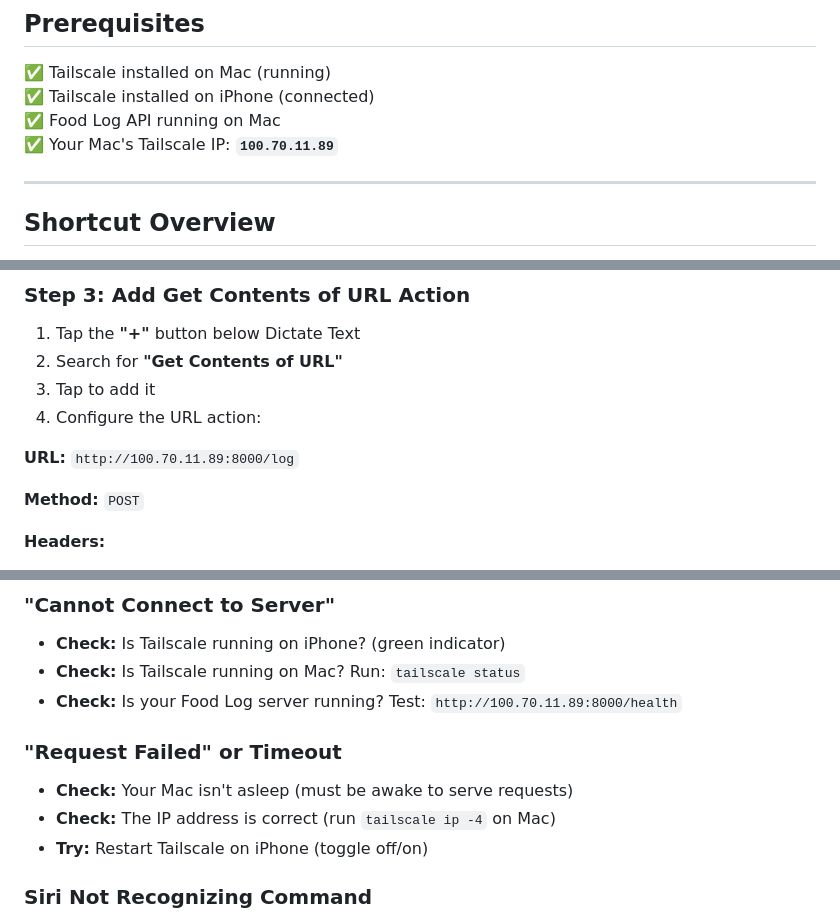
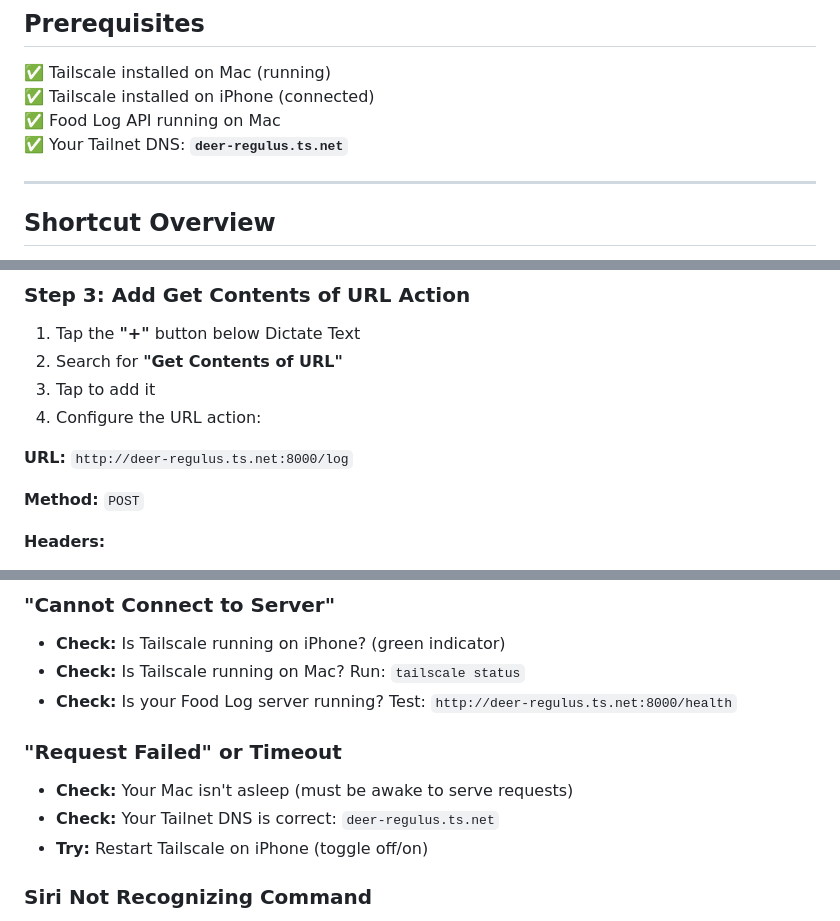
Before and after one commit to matthewmeekins/FoodLogger, a Markdown page: APPLE_SHORTCUT_GUIDE.md, 3 parts joined by grey strips. Rendered like a GitHub page.

Commit message:
docs: update shortcut guide with tailnet DNS deer-regulus.ts.net
- Replace IP address 100.70.11.89 with tailnet DNS throughout
- Update Prerequisites to reference tailnet DNS instead of IP
- Update URL configurations and examples
- Update troubleshooting and support commands

Users can now use deer-regulus.ts.net:8000 instead of IP address

```diff
--- a/APPLE_SHORTCUT_GUIDE.md
+++ b/APPLE_SHORTCUT_GUIDE.md
@@ -9,7 +9,7 @@ Complete guide to create a "Log Food" Siri shortcut for voice-based food logging
 ✅ Tailscale installed on Mac (running)
 ✅ Tailscale installed on iPhone (connected)
 ✅ Food Log API running on Mac
-✅ Your Mac's Tailscale IP: **`100.70.11.89`**
+✅ Your Tailnet DNS: **`deer-regulus.ts.net`**
 
 ---
 
@@ -44,7 +44,7 @@ Complete guide to create a "Log Food" Siri shortcut for voice-based food logging
 3. Tap to add it
 4. Configure the URL action:
 
-**URL:** `http://100.70.11.89:8000/log`
+**URL:** `http://deer-regulus.ts.net:8000/log`
 
 **Method:** `POST`
 
@@ -131,11 +131,11 @@ This shows the API JSON response directly. Less polished, but works fine if you
 ### "Cannot Connect to Server"
 - **Check:** Is Tailscale running on iPhone? (green indicator)
 - **Check:** Is Tailscale running on Mac? Run: `tailscale status`
-- **Check:** Is your Food Log server running? Test: `http://100.70.11.89:8000/health`
+- **Check:** Is your Food Log server running? Test: `http://deer-regulus.ts.net:8000/health`
 
 ### "Request Failed" or Timeout
 - **Check:** Your Mac isn't asleep (must be awake to serve requests)
-- **Check:** The IP address is correct (run `tailscale ip -4` on Mac)
+- **Check:** Your Tailnet DNS is correct: `deer-regulus.ts.net`
 - **Try:** Restart Tailscale on iPhone (toggle off/on)
 
 ### Siri Not Recognizing Command
```
Also changed, not shown: other parts of APPLE_SHORTCUT_GUIDE.md (+2 -2 lines).
